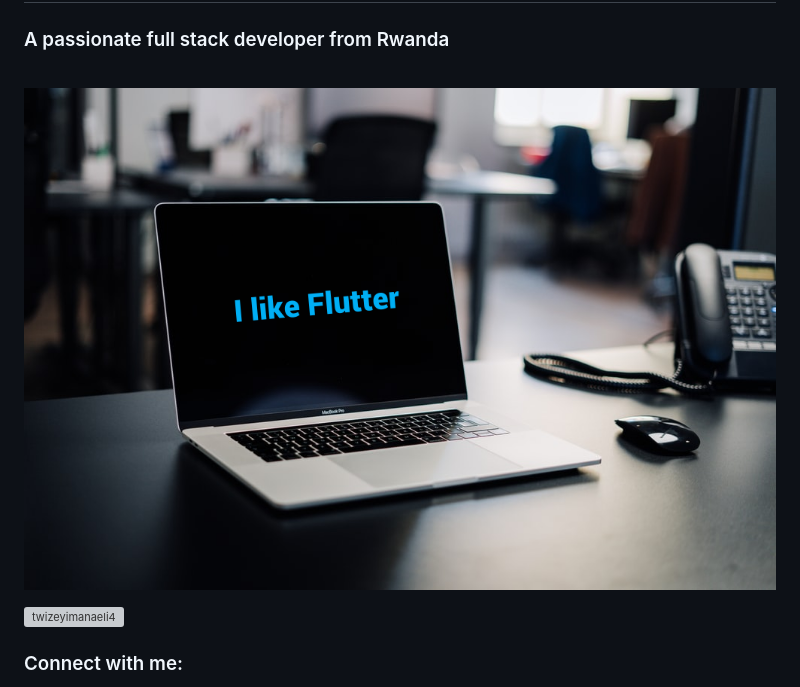
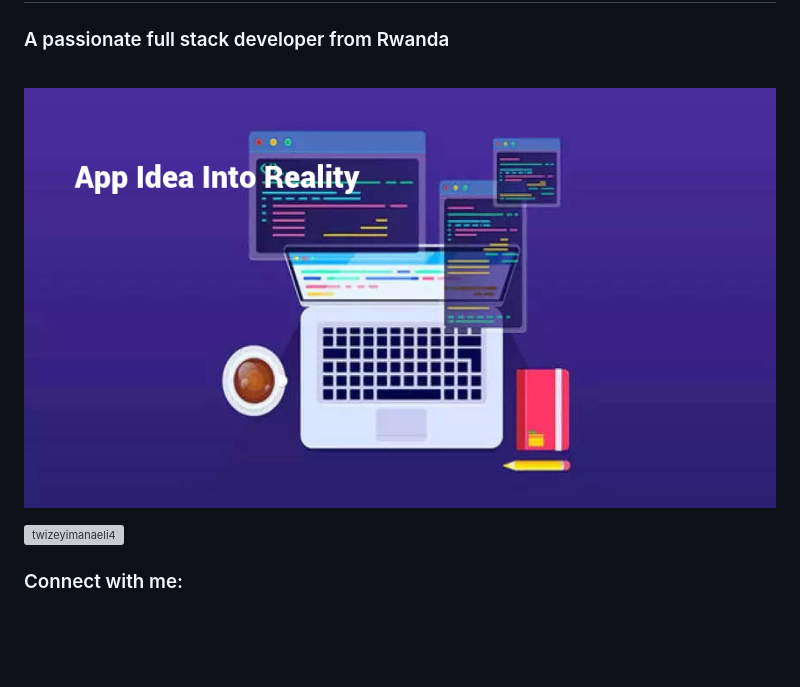
Before and after one commit to twizelissa/twizelissa, a Markdown page: Readme.md, the part around the change. GitHub-like rendering; pictures changed too: coder-banner.jpg (added); blank space fills up the shorter version; grey boxes are pictures that could not be loaded.

Commit message:
cover

```diff
--- a/Readme.md
+++ b/Readme.md
@@ -1,6 +1,6 @@
 <h1 align="left">Hi 👋, I'm Elissa</h1>
 <h3 align="left">A passionate full stack developer from Rwanda</h3>
-<p>&nbsp;<img align="center" src="flutter.png" width="1000" heigh="100">
+<p>&nbsp;<img align="center" src="coder-banner.jpg" width="1000" heigh="100">
 
 <p align="left"> <a href="https://twitter.com/twizeyimanaeli4" target="blank"><img src="https://img.shields.io/twitter/follow/twizeyimanaeli4?logo=twitter&style=for-the-badge" alt="twizeyimanaeli4" /></a> </p>
 
```
Also changed, not shown: How-to-Validate-an-App-Idea.jpg (added), istockphoto-1208331137-1024x1024.jpg (added), programmer.jpg (added), 1 other file.
